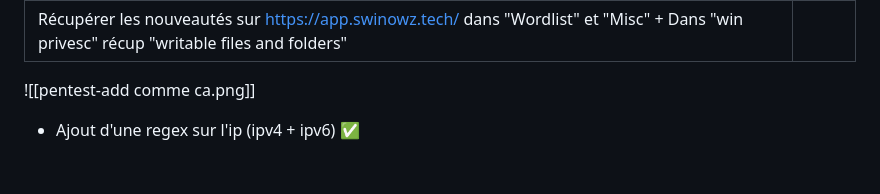
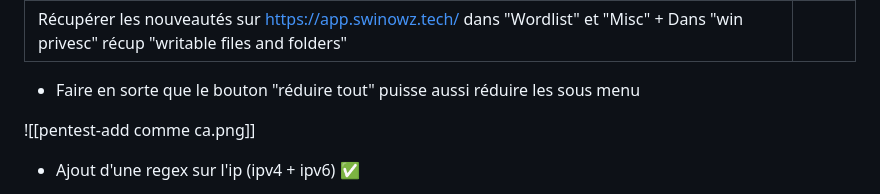
Before and after one commit to Quirky1869/Purple-Spells, a Markdown page: pentest-add.md, the part around the change. GitHub-like rendering; blank space fills up the shorter version.

```diff
--- a/pentest-add.md
+++ b/pentest-add.md
@@ -21,6 +21,8 @@ Variables :
 | Ajouter une croix à droite dans les input seulement quand y'a du texte et quand on a cliquer dans l'input ou quand on passe notre souris par dessus l'input, si la souris est en dehors de l'input ou qu'on a pas cliquer sur l'input (qu'on est pas focus dedans) la croix n'apparait pas                                                    | ✅    |
 | Récupérer les nouveautés sur https://app.swinowz.tech/ dans "Wordlist" et "Misc" + Dans "win privesc" récup "writable files and folders"                                                                                                                                                                                                      |      |
 
+
+- Faire en sorte que le bouton "réduire tout" puisse aussi réduire les sous menu
 
 
 ![[pentest-add comme ca.png]]
```
Also changed, not shown: README.md (+11 -0 lines), _images/array-tools.png (added), _images/clear-all.png (added), _images/creds.png (added), _images/hydra-generator.png (added), _images/main.png (added), _images/search.png (added).
